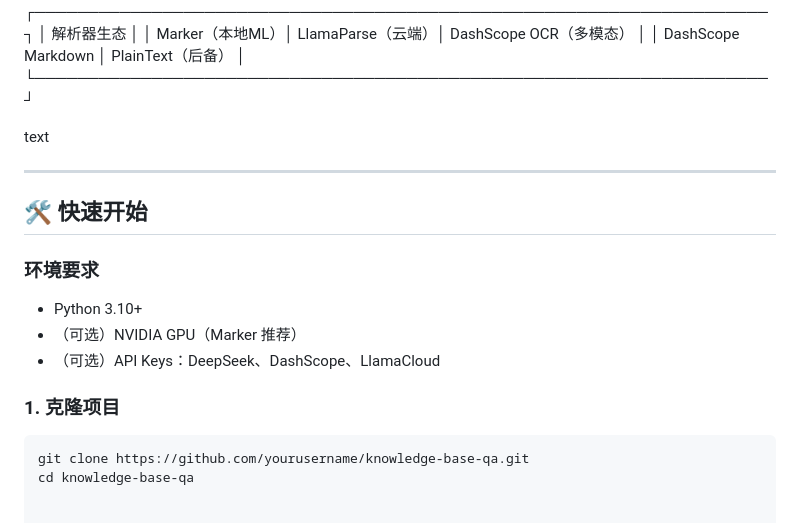
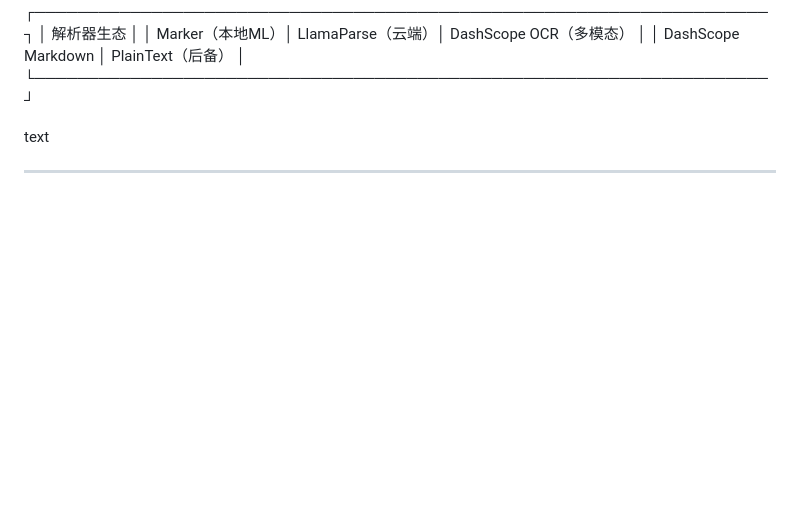
Before and after one commit to 233xin/Personal-Knowledge-chatbot, a Markdown page: README.md, the part around the change. Rendered like a GitHub page; blank space fills up the shorter version.

````diff
--- a/README.md
+++ b/README.md
@@ -74,17 +74,3 @@
 text
 
 ---
-
-## 🛠️ 快速开始
-
-### 环境要求
-
-- Python 3.10+
-- （可选）NVIDIA GPU（Marker 推荐）
-- （可选）API Keys：DeepSeek、DashScope、LlamaCloud
-
-### 1. 克隆项目
-
-```bash
-git clone https://github.com/yourusername/knowledge-base-qa.git
-cd knowledge-base-qa
````
